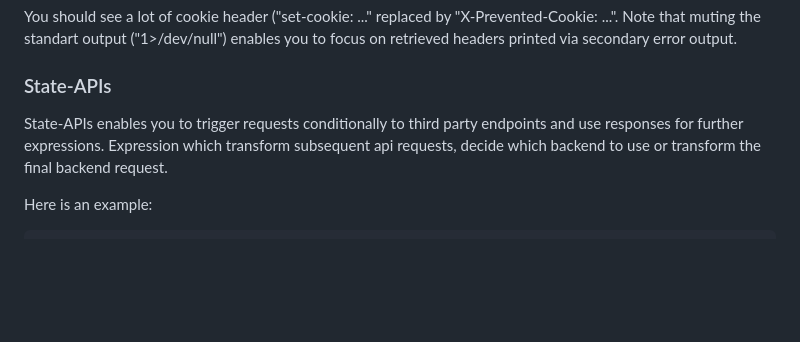
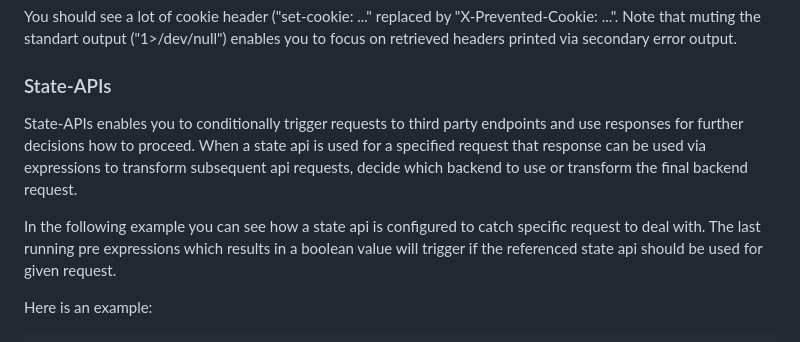
Before and after one commit to thaibault/reverse-proxy-middleware, a Markdown page: readme.md, the part around the change. Rendered like a GitHub page; blank space fills up the shorter version.

Commit message:
Automatic update to new version.

```diff
--- a/readme.md
+++ b/readme.md
@@ -132,10 +132,16 @@ retrieved headers printed via secondary error output.
 
 ### State-APIs
 
-State-APIs enables you to trigger requests conditionally to third party
-endpoints and use responses for further expressions.
-Expression which transform subsequent api requests, decide which backend to use
+State-APIs enables you to conditionally trigger requests to third party
+endpoints and use responses for further decisions how to proceed.
+When a state api is used for a specified request that response can be used via
+expressions to transform subsequent api requests, decide which backend to use
 or transform the final backend request.
+
+In the following example you can see how a state api is configured to catch
+specific request to deal with. The last running pre expressions which results
+in a boolean value will trigger if the referenced state api should be used for
+given request.
 
 Here is an example:
 
```
